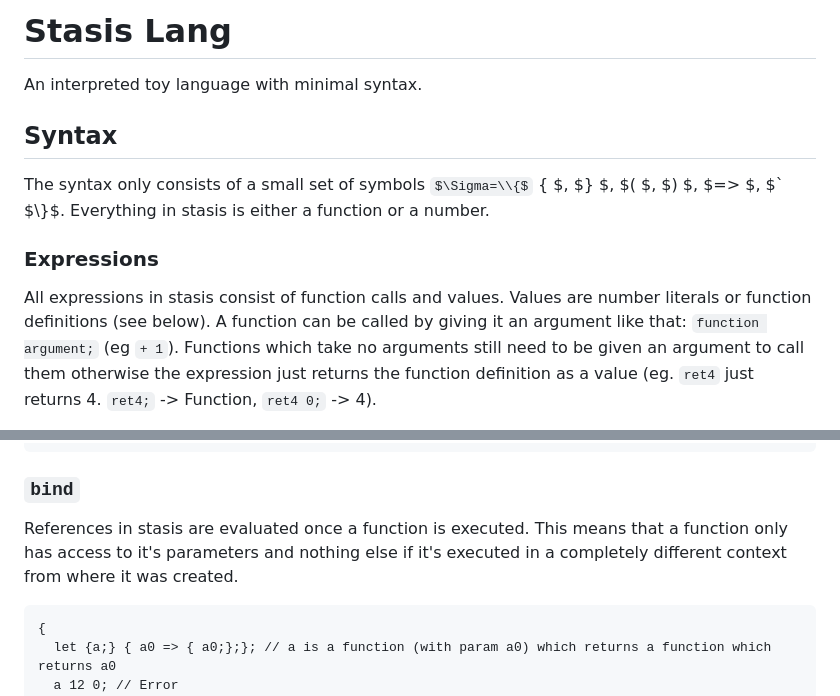
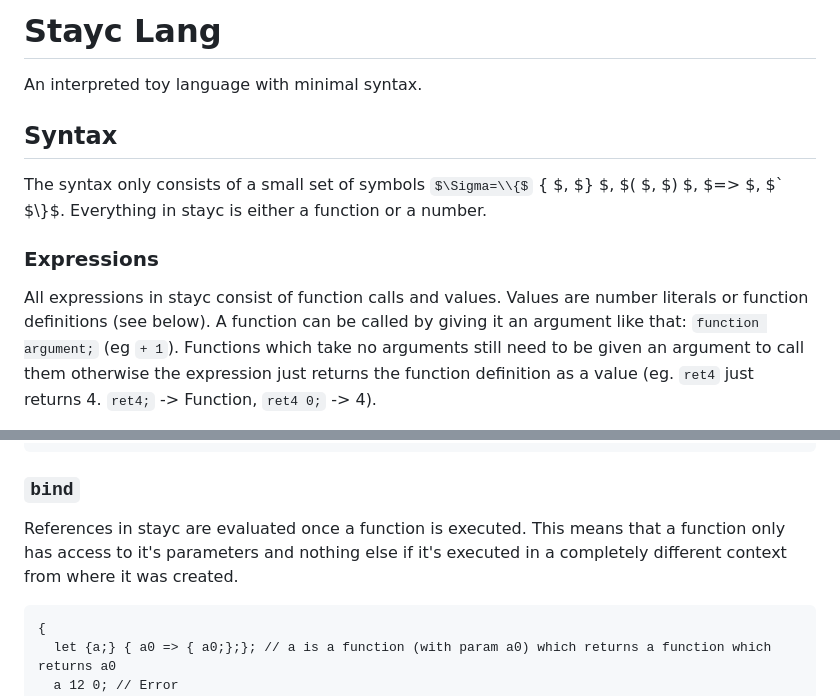
Before and after one commit to dotjulia/stasis, a Markdown page: README.md, 2 parts joined by grey strips. GitHub-like rendering; some formulas as TeX source.

````diff
--- a/README.md
+++ b/README.md
@@ -1,11 +1,11 @@
-# Stasis Lang
+# Stayc Lang
 An interpreted toy language with minimal syntax.
 
 ## Syntax
 The syntax only consists of a small set of symbols $\Sigma=\\{$ { $, $} $, $( $, $) $, $=> $, $` $\\}$.
-Everything in stasis is either a function or a number.
+Everything in stayc is either a function or a number.
  ### Expressions
-All expressions in stasis consist of function calls and values. Values are number literals or function definitions (see below).
+All expressions in stayc consist of function calls and values. Values are number literals or function definitions (see below).
 A function can be called by giving it an argument like that: `function argument;` (eg `+ 1`).
 Functions which take no arguments still need to be given an argument to call them otherwise the expression
 just returns the function definition as a value (eg. `ret4` just returns 4. `ret4;` -> Function, `ret4 0;` -> 4).
@@ -115,7 +115,7 @@ Defining functions with `let` is also possible:
 ```
 
 ### `bind`
-References in stasis are evaluated once a function is executed. This means that a function only has access to it's parameters and nothing else if it's executed in a completely different context from where it was created.
+References in stayc are evaluated once a function is executed. This means that a function only has access to it's parameters and nothing else if it's executed in a completely different context from where it was created.
 ```
 {
   let {a;} { a0 => { a0;};}; // a is a function (with param a0) which returns a function which returns a0
````
